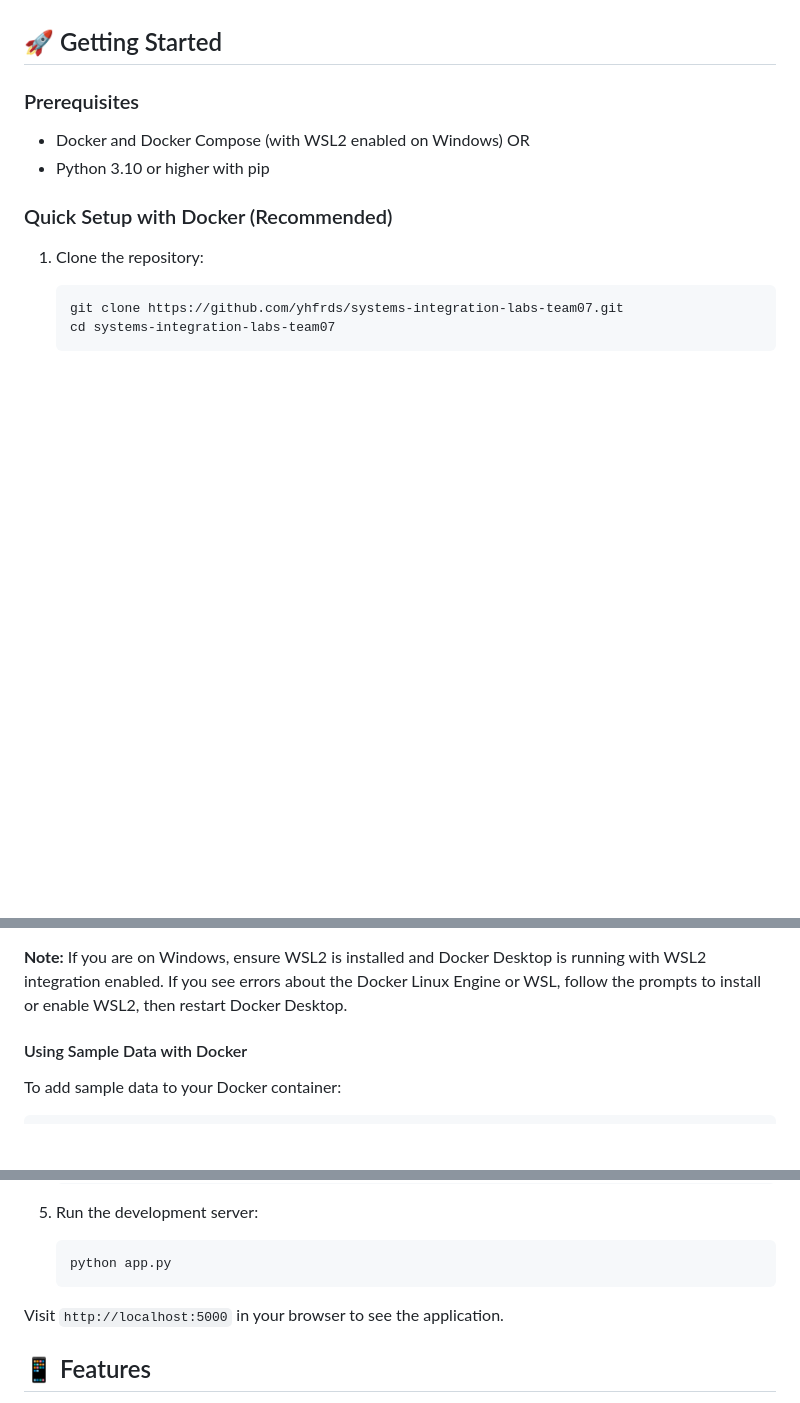
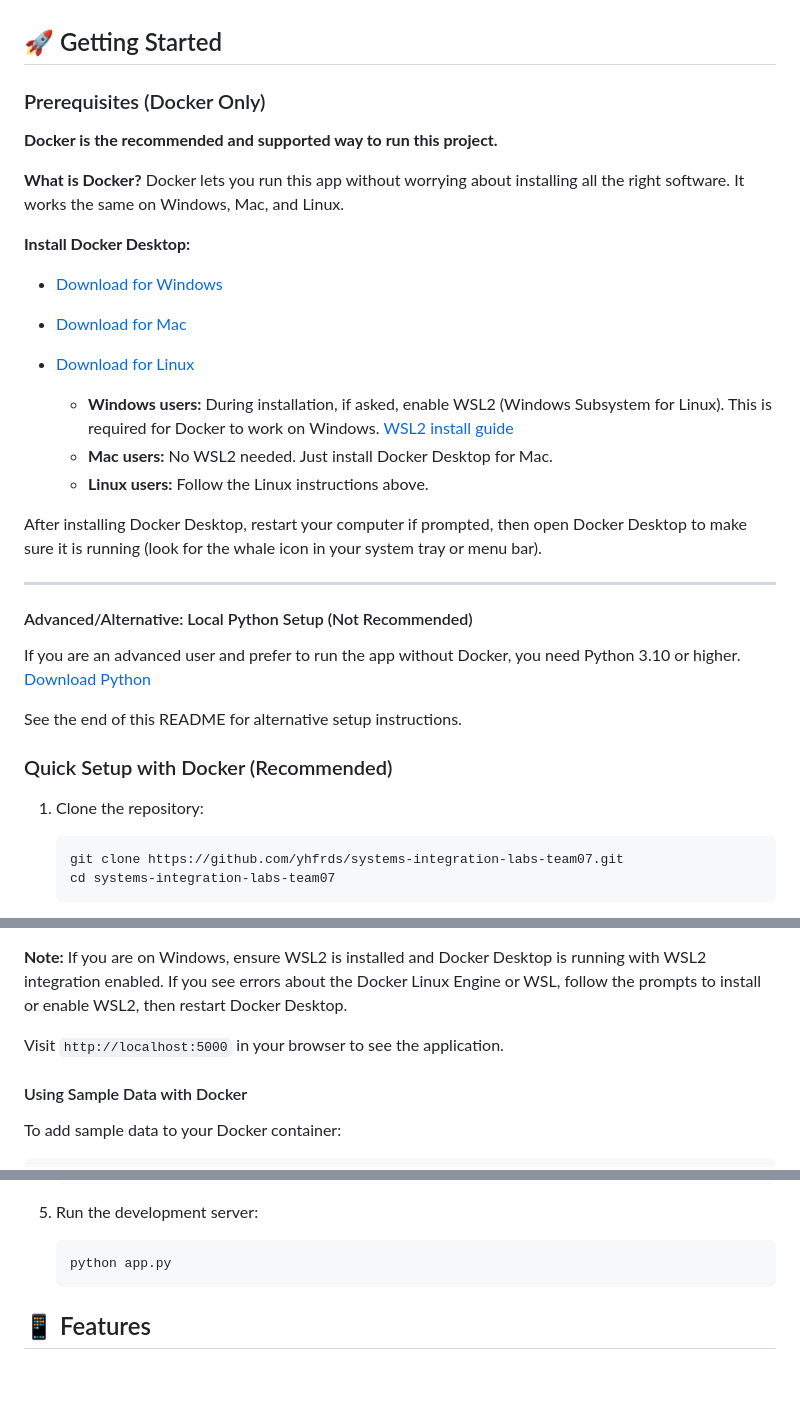
Before and after one commit to yhfrds/systems-integration-labs-team07, a Markdown page: README.md, 3 parts joined by grey strips. Drawn GitHub-style; blank space fills up the shorter version.

Commit message:
add more instruction for docker for beginner

````diff
--- a/README.md
+++ b/README.md
@@ -4,10 +4,30 @@ A lightweight e-commerce application built with Flask, demonstrating core online
 
 ## 🚀 Getting Started
 
-### Prerequisites
-- Docker and Docker Compose (with WSL2 enabled on Windows)
-  OR
-- Python 3.10 or higher with pip
+### Prerequisites (Docker Only)
+
+**Docker is the recommended and supported way to run this project.**
+
+**What is Docker?** Docker lets you run this app without worrying about installing all the right software. It works the same on Windows, Mac, and Linux.
+
+**Install Docker Desktop:**
+- [Download for Windows](https://www.docker.com/products/docker-desktop/)
+- [Download for Mac](https://www.docker.com/products/docker-desktop/)
+- [Download for Linux](https://docs.docker.com/desktop/install/linux-install/)
+
+  - **Windows users:** During installation, if asked, enable WSL2 (Windows Subsystem for Linux). This is required for Docker to work on Windows. [WSL2 install guide](https://aka.ms/wslinstall)
+  - **Mac users:** No WSL2 needed. Just install Docker Desktop for Mac.
+  - **Linux users:** Follow the Linux instructions above.
+
+After installing Docker Desktop, restart your computer if prompted, then open Docker Desktop to make sure it is running (look for the whale icon in your system tray or menu bar).
+
+---
+
+#### Advanced/Alternative: Local Python Setup (Not Recommended)
+
+If you are an advanced user and prefer to run the app without Docker, you need Python 3.10 or higher. [Download Python](https://www.python.org/downloads/)
+
+See the end of this README for alternative setup instructions.
 
 ### Quick Setup with Docker (Recommended)
 
@@ -25,6 +45,8 @@ A lightweight e-commerce application built with Flask, demonstrating core online
 The application will be available at `http://localhost:5000`
 
 **Note:** If you are on Windows, ensure WSL2 is installed and Docker Desktop is running with WSL2 integration enabled. If you see errors about the Docker Linux Engine or WSL, follow the prompts to install or enable WSL2, then restart Docker Desktop.
+
+Visit `http://localhost:5000` in your browser to see the application.
 
 #### Using Sample Data with Docker
 To add sample data to your Docker container:
@@ -65,7 +87,6 @@ docker-compose exec web python seed_db.py
    python app.py
    ```
 
-Visit `http://localhost:5000` in your browser to see the application.
 
 ## 📱 Features
 
````
